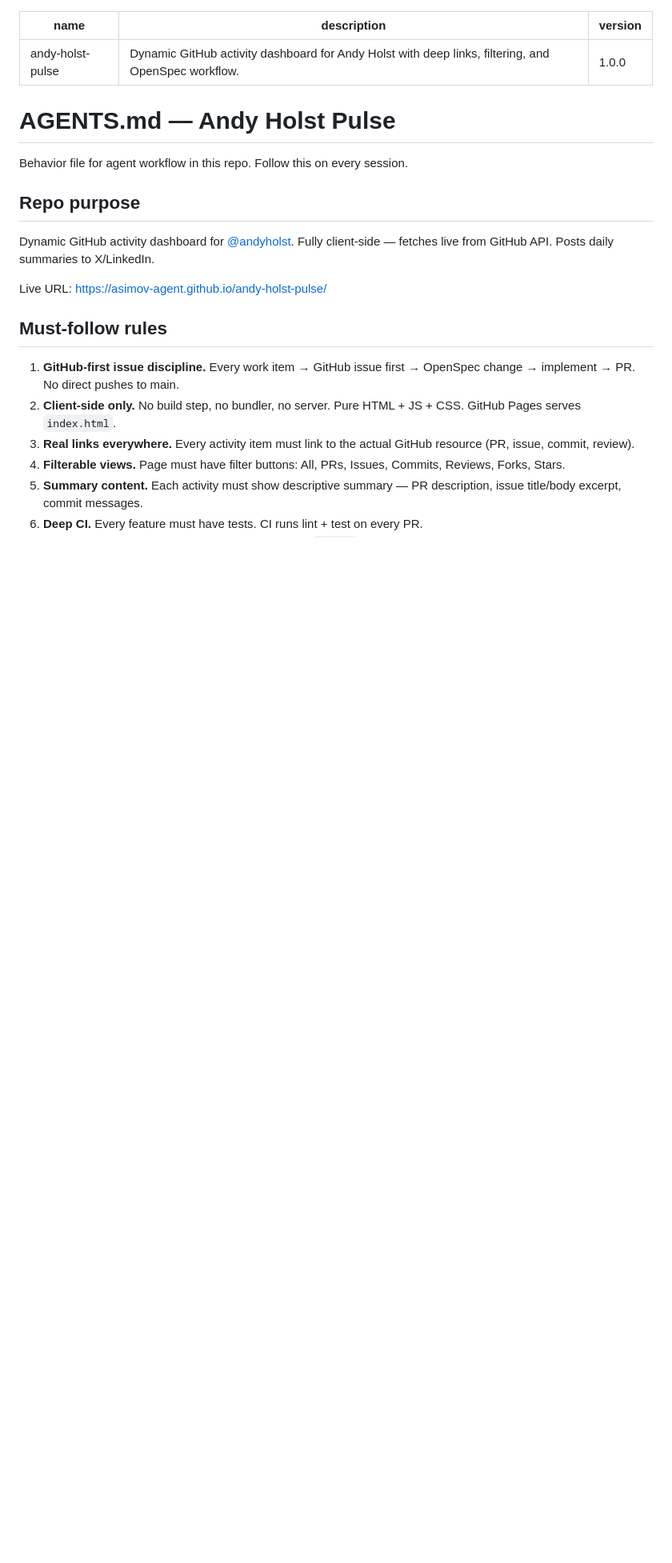
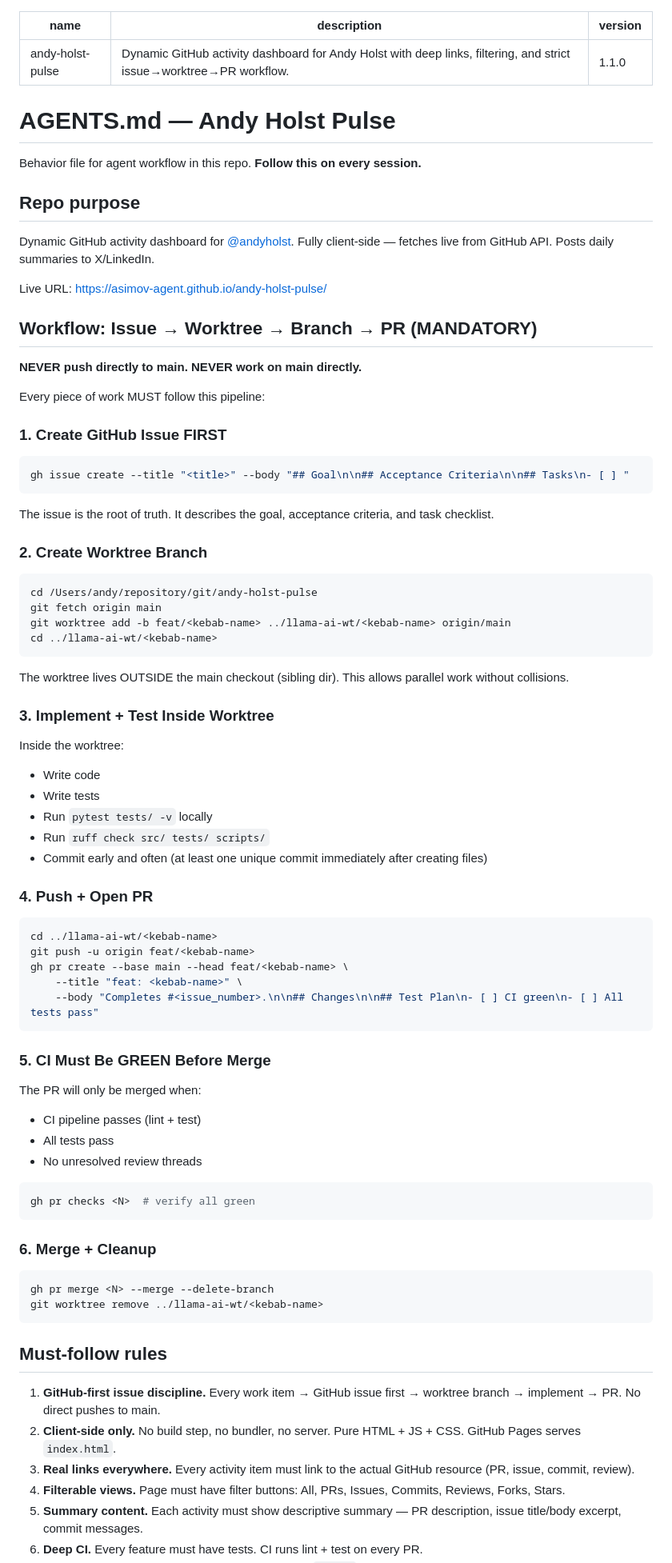
Before and after one commit to asimov-agent/andy-holst-pulse, a Markdown page: AGENTS.md, the part around one of its changes. Shown at 80% size. Drawn GitHub-style; blank space fills up the shorter version.

Commit message:
docs: update AGENTS.md with issue→worktree→PR workflow and current issues tracking

````diff
--- a/AGENTS.md
+++ b/AGENTS.md
@@ -1,12 +1,12 @@
 ---
 name: andy-holst-pulse
-description: "Dynamic GitHub activity dashboard for Andy Holst with deep links, filtering, and OpenSpec workflow."
-version: 1.0.0
+description: "Dynamic GitHub activity dashboard for Andy Holst with deep links, filtering, and strict issue→worktree→PR workflow."
+version: 1.1.0
 ---
 
 # AGENTS.md — Andy Holst Pulse
 
-Behavior file for agent workflow in this repo. Follow this on every session.
+Behavior file for agent workflow in this repo. **Follow this on every session.**
 
 ## Repo purpose
 
@@ -14,9 +14,71 @@ Dynamic GitHub activity dashboard for [@andyholst](https://github.com/andyholst)
 
 Live URL: https://asimov-agent.github.io/andy-holst-pulse/
 
+## Workflow: Issue → Worktree → Branch → PR (MANDATORY)
+
+**NEVER push directly to main. NEVER work on main directly.**
+
+Every piece of work MUST follow this pipeline:
+
+### 1. Create GitHub Issue FIRST
+
+```bash
+gh issue create --title "<title>" --body "## Goal\n\n## Acceptance Criteria\n\n## Tasks\n- [ ] "
+```
+
+The issue is the root of truth. It describes the goal, acceptance criteria, and task checklist.
+
+### 2. Create Worktree Branch
+
+```bash
+cd /Users/andy/repository/git/andy-holst-pulse
+git fetch origin main
+git worktree add -b feat/<kebab-name> ../llama-ai-wt/<kebab-name> origin/main
+cd ../llama-ai-wt/<kebab-name>
+```
+
+The worktree lives OUTSIDE the main checkout (sibling dir). This allows parallel work without collisions.
+
+### 3. Implement + Test Inside Worktree
+
+Inside the worktree:
+- Write code
+- Write tests
+- Run `pytest tests/ -v` locally
+- Run `ruff check src/ tests/ scripts/`
+- Commit early and often (at least one unique commit immediately after creating files)
+
+### 4. Push + Open PR
+
+```bash
+cd ../llama-ai-wt/<kebab-name>
+git push -u origin feat/<kebab-name>
+gh pr create --base main --head feat/<kebab-name> \
+    --title "feat: <kebab-name>" \
+    --body "Completes #<issue_number>.\n\n## Changes\n\n## Test Plan\n- [ ] CI green\n- [ ] All tests pass"
+```
+
+### 5. CI Must Be GREEN Before Merge
+
+The PR will only be merged when:
+- CI pipeline passes (lint + test)
+- All tests pass
+- No unresolved review threads
+
+```bash
+gh pr checks <N>  # verify all green
+```
+
+### 6. Merge + Cleanup
+
+```bash
+gh pr merge <N> --merge --delete-branch
+git worktree remove ../llama-ai-wt/<kebab-name>
+```
+
 ## Must-follow rules
 
-1. **GitHub-first issue discipline.** Every work item → GitHub issue first → OpenSpec change → implement → PR. No direct pushes to main.
+1. **GitHub-first issue discipline.** Every work item → GitHub issue first → worktree branch → implement → PR. No direct pushes to main.
 2. **Client-side only.** No build step, no bundler, no server. Pure HTML + JS + CSS. GitHub Pages serves `index.html`.
 3. **Real links everywhere.** Every activity item must link to the actual GitHub resource (PR, issue, commit, review).
 4. **Filterable views.** Page must have filter buttons: All, PRs, Issues, Commits, Reviews, Forks, Stars.
````
Also changed, not shown: other parts of AGENTS.md (+14 -11 lines).
